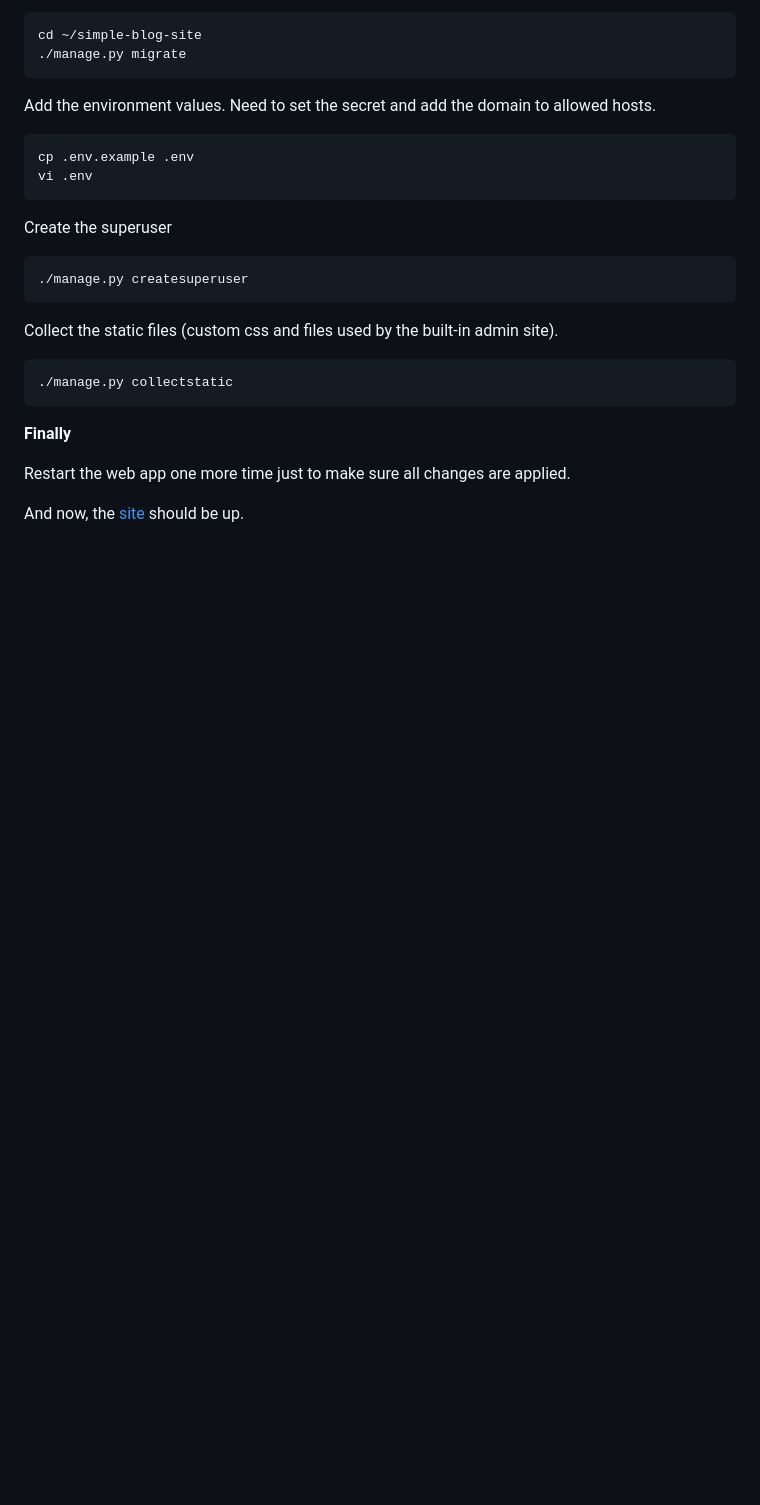
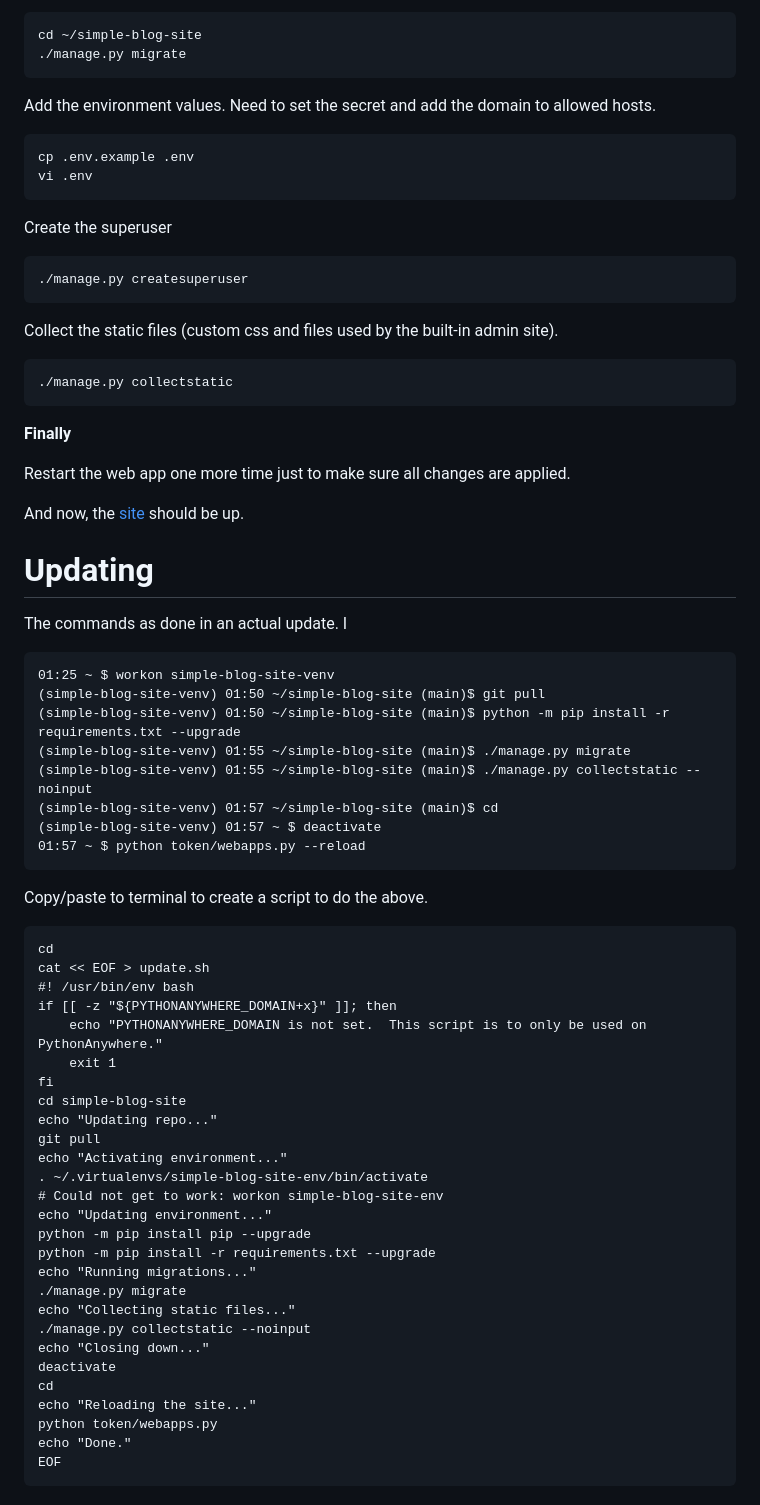
Before and after one commit to adamtorres/simple-blog-site, a Markdown page: readme-pythonanywhere.md, the part around the change. Rendered like a GitHub page; blank space fills up the shorter version.

Commit message:
Added script to do the site update.

````diff
--- a/readme-pythonanywhere.md
+++ b/readme-pythonanywhere.md
@@ -115,3 +115,48 @@ Collect the static files (custom css and files used by the built-in admin site).
 Restart the web app one more time just to make sure all changes are applied.
 
 And now, the [site](http://<username>.pythonanywhere.com) should be up.
+
+# Updating
+
+The commands as done in an actual update.  I
+```
+01:25 ~ $ workon simple-blog-site-venv
+(simple-blog-site-venv) 01:50 ~/simple-blog-site (main)$ git pull
+(simple-blog-site-venv) 01:50 ~/simple-blog-site (main)$ python -m pip install -r requirements.txt --upgrade
+(simple-blog-site-venv) 01:55 ~/simple-blog-site (main)$ ./manage.py migrate
+(simple-blog-site-venv) 01:55 ~/simple-blog-site (main)$ ./manage.py collectstatic --noinput
+(simple-blog-site-venv) 01:57 ~/simple-blog-site (main)$ cd
+(simple-blog-site-venv) 01:57 ~ $ deactivate
+01:57 ~ $ python token/webapps.py --reload
+```
+
+Copy/paste to terminal to create a script to do the above.
+```
+cd
+cat << EOF > update.sh
+#! /usr/bin/env bash
+if [[ -z "${PYTHONANYWHERE_DOMAIN+x}" ]]; then
+    echo "PYTHONANYWHERE_DOMAIN is not set.  This script is to only be used on PythonAnywhere."
+    exit 1
+fi
+cd simple-blog-site
+echo "Updating repo..."
+git pull
+echo "Activating environment..."
+. ~/.virtualenvs/simple-blog-site-env/bin/activate
+# Could not get to work: workon simple-blog-site-env
+echo "Updating environment..."
+python -m pip install pip --upgrade
+python -m pip install -r requirements.txt --upgrade
+echo "Running migrations..."
+./manage.py migrate
+echo "Collecting static files..."
+./manage.py collectstatic --noinput
+echo "Closing down..."
+deactivate
+cd
+echo "Reloading the site..."
+python token/webapps.py
+echo "Done."
+EOF
+```
````
